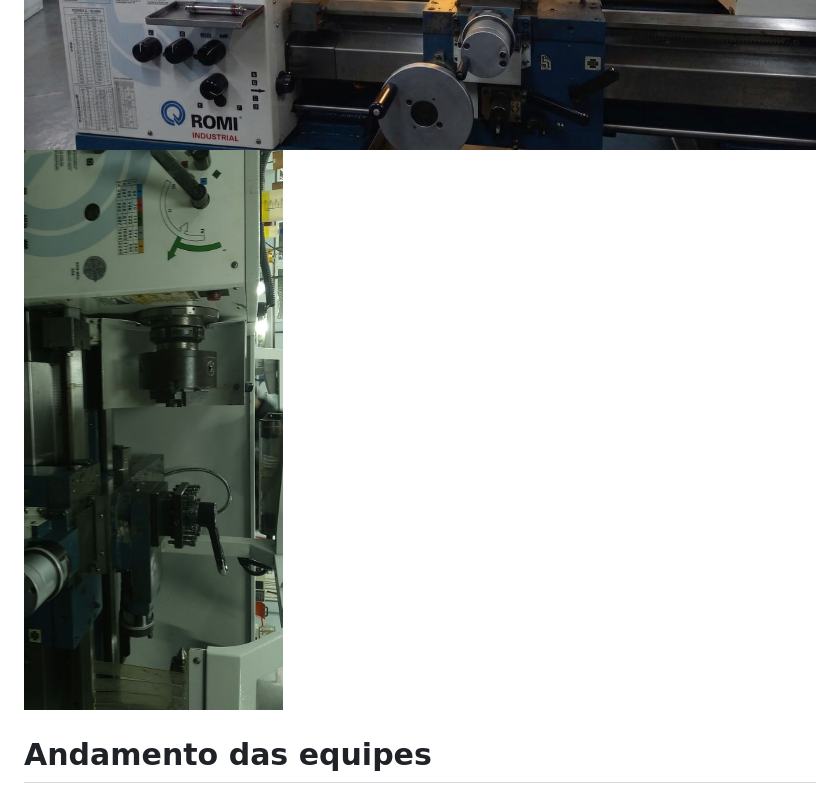
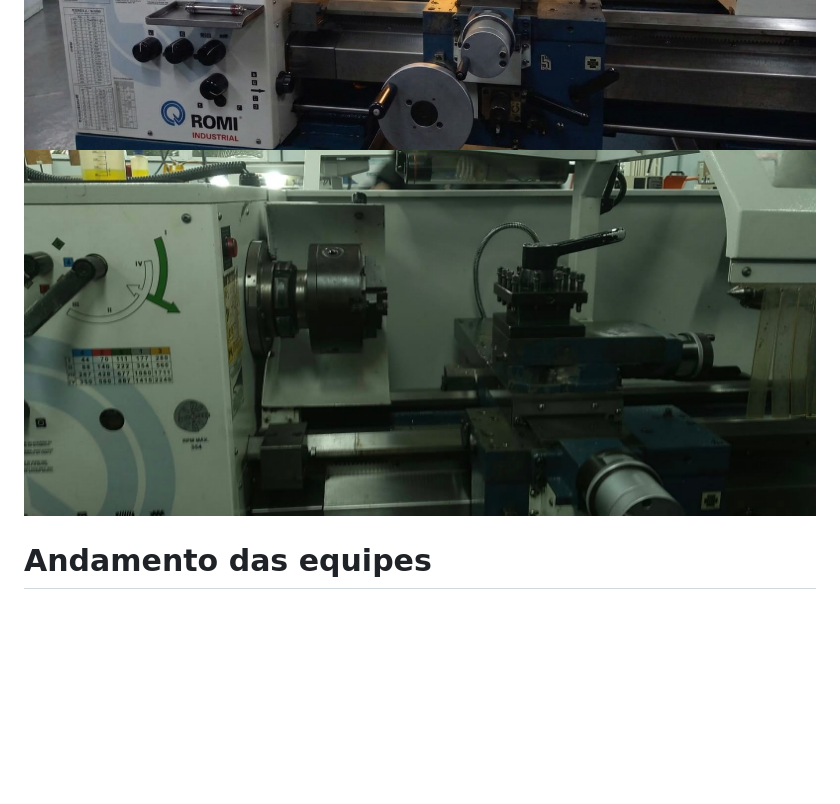
Before and after one commit to vitorzanco-del/Lakve, a Markdown page: README.md, the part around the change. Rendered like a GitHub page; pictures changed too: maquinaç.jpg (deleted), z.jpeg (added); blank space fills up the shorter version.

Commit message:
Atualizando imagem da

```diff
--- a/README.md
+++ b/README.md
@@ -57,7 +57,7 @@ Tivemos a ideia de colocar um vidro de acrílico cobrindo a câmera para proteg
 ![imagensMaquina](<ç.jpeg>)
 ![imagemmaquina](<m.jpeg>)
 ![imagemligada](<Maquina ligada (2).jpg>)
-![imagemligada](<maquinaç.jpg>)
+![imagemligada](<z.jpeg>)
 
 # Andamento das equipes
 
```
